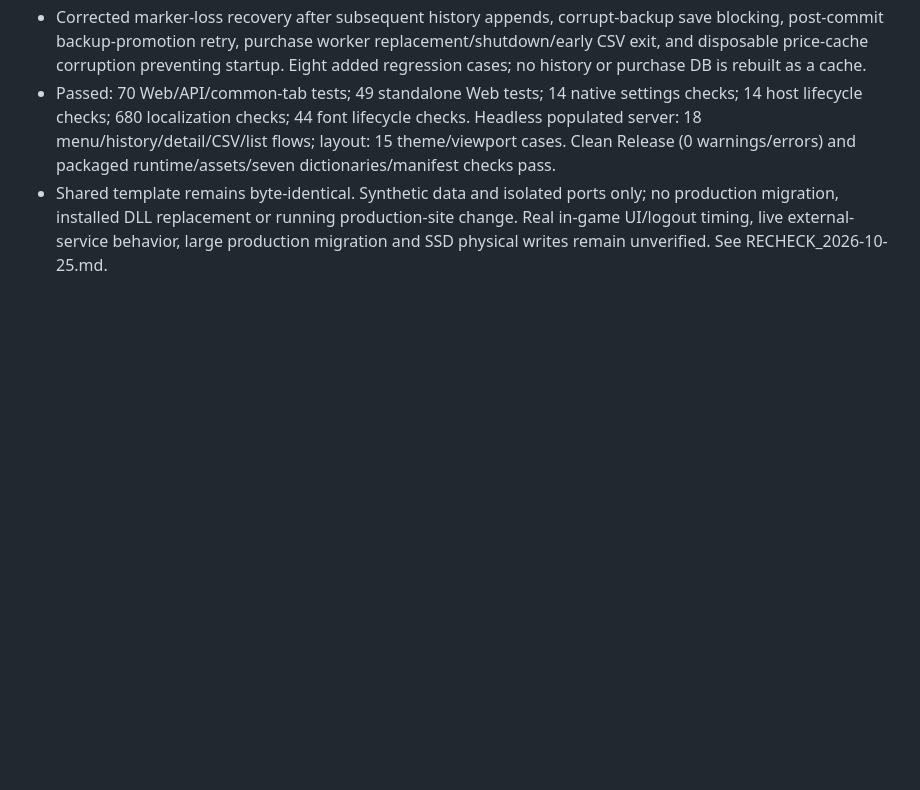
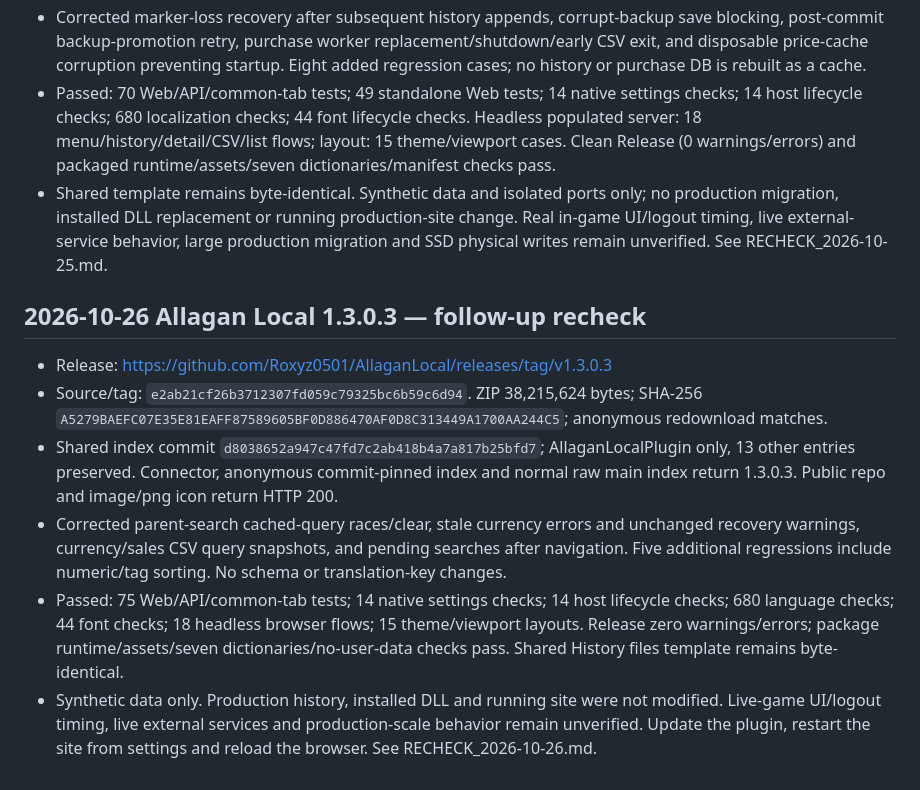
Before and after one commit to Roxyz0501/AllaganLocal, a Markdown page: PUBLICATION_STATE.md, the part around the change. Rendered like a GitHub page; blank space fills up the shorter version.

Commit message:
Record verified 1.3.0.3 publication

```diff
--- a/PUBLICATION_STATE.md
+++ b/PUBLICATION_STATE.md
@@ -174,3 +174,13 @@ In-game acceptance remains unverified and some detailed text is not translated;
 - Corrected marker-loss recovery after subsequent history appends, corrupt-backup save blocking, post-commit backup-promotion retry, purchase worker replacement/shutdown/early CSV exit, and disposable price-cache corruption preventing startup. Eight added regression cases; no history or purchase DB is rebuilt as a cache.
 - Passed: 70 Web/API/common-tab tests; 49 standalone Web tests; 14 native settings checks; 14 host lifecycle checks; 680 localization checks; 44 font lifecycle checks. Headless populated server: 18 menu/history/detail/CSV/list flows; layout: 15 theme/viewport cases. Clean Release (0 warnings/errors) and packaged runtime/assets/seven dictionaries/manifest checks pass.
 - Shared template remains byte-identical. Synthetic data and isolated ports only; no production migration, installed DLL replacement or running production-site change. Real in-game UI/logout timing, live external-service behavior, large production migration and SSD physical writes remain unverified. See RECHECK_2026-10-25.md.
+
+
+## 2026-10-26 Allagan Local 1.3.0.3 — follow-up recheck
+
+- Release: https://github.com/Roxyz0501/AllaganLocal/releases/tag/v1.3.0.3
+- Source/tag: `e2ab21cf26b3712307fd059c79325bc6b59c6d94`. ZIP 38,215,624 bytes; SHA-256 `A5279BAEFC07E35E81EAFF87589605BF0D886470AF0D8C313449A1700AA244C5`; anonymous redownload matches.
+- Shared index commit `d8038652a947c47fd7c2ab418b4a7a817b25bfd7`; AllaganLocalPlugin only, 13 other entries preserved. Connector, anonymous commit-pinned index and normal raw main index return 1.3.0.3. Public repo and image/png icon return HTTP 200.
+- Corrected parent-search cached-query races/clear, stale currency errors and unchanged recovery warnings, currency/sales CSV query snapshots, and pending searches after navigation. Five additional regressions include numeric/tag sorting. No schema or translation-key changes.
+- Passed: 75 Web/API/common-tab tests; 14 native settings checks; 14 host lifecycle checks; 680 language checks; 44 font checks; 18 headless browser flows; 15 theme/viewport layouts. Release zero warnings/errors; package runtime/assets/seven dictionaries/no-user-data checks pass. Shared History files template remains byte-identical.
+- Synthetic data only. Production history, installed DLL and running site were not modified. Live-game UI/logout timing, live external services and production-scale behavior remain unverified. Update the plugin, restart the site from settings and reload the browser. See RECHECK_2026-10-26.md.
```
